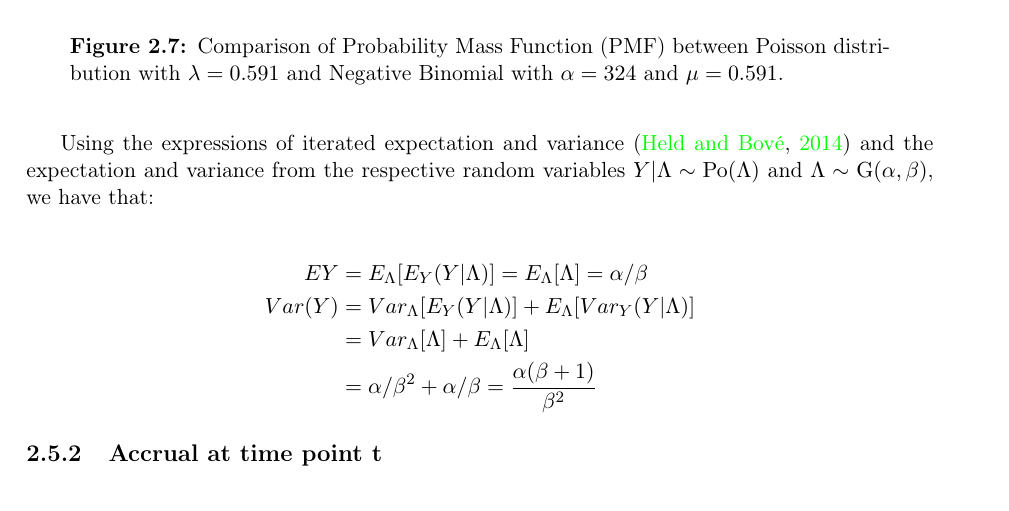
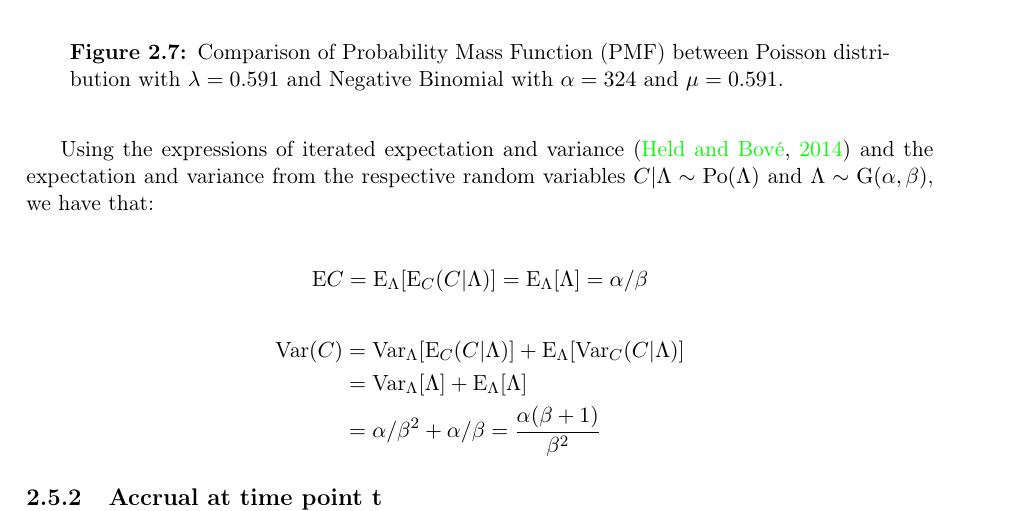
Before and after one commit to ppasto/masterthesis, a LaTeX thesis (report/msc_report.tex, which reads report/chapter02.tex): part of page 19 of 26, cut so that both start at the same text. Compiled offline with pdfLaTeX; a missing bibliography style is replaced by a similar one.

Commit message:
updated iterated expectation proof -- report

```diff
--- a/report/chapter02.tex
+++ b/report/chapter02.tex
@@ -200,12 +200,15 @@ Thus, $C|\Lambda\sim \textrm{NBin} \Bigg(\alpha, \frac{\beta}{\beta+1}\Bigg)$
 
 \newpage
 
-Using the expressions of iterated expectation and variance \citep{held2014applied} and the expectation and variance from the respective random variables $Y|\Lambda \sim \rm{Po}(\Lambda)$ and $\Lambda \sim \rm{G}(\alpha,\beta)$, we have that:
+Using the expressions of iterated expectation and variance \citep{held2014applied} and the expectation and variance from the respective random variables $C|\Lambda \sim \rm{Po}(\Lambda)$ and $\Lambda \sim \rm{G}(\alpha,\beta)$, we have that:
+
 
 \begin{align*}
-EY &= E_{\Lambda}[E_{Y} (Y|\Lambda)] = E_{\Lambda}[\Lambda] = \alpha/\beta \\
-Var(Y) &= Var_{\Lambda}[E_{Y} (Y|\Lambda)] + E_{\Lambda}[Var_Y(Y|\Lambda)]\\
-&=Var_{\Lambda}[\Lambda] + E_{\Lambda}[\Lambda] \\
+\textrm{E}C &= \textrm{E}_{\Lambda}[\textrm{E}_{C} (C|\Lambda)] = \textrm{E}_{\Lambda}[\Lambda] = \alpha/\beta
+\end{align*}
+\begin{align*}
+\textrm{Var}(C) &= \textrm{Var}_{\Lambda}[\textrm{E}_{C} (C|\Lambda)] + \textrm{E}_{\Lambda}[\textrm{Var}_C(C|\Lambda)]\\
+&=\textrm{Var}_{\Lambda}[\Lambda] + \textrm{E}_{\Lambda}[\Lambda] \\
 &=\alpha/\beta^2 + \alpha/\beta = \frac{\alpha(\beta+1)}{\beta^2}
 \end{align*}
 
```
Also changed, not shown: report/msc_report.pdf, report/chapter02.tex (2 more changed lines), 5 other files.
